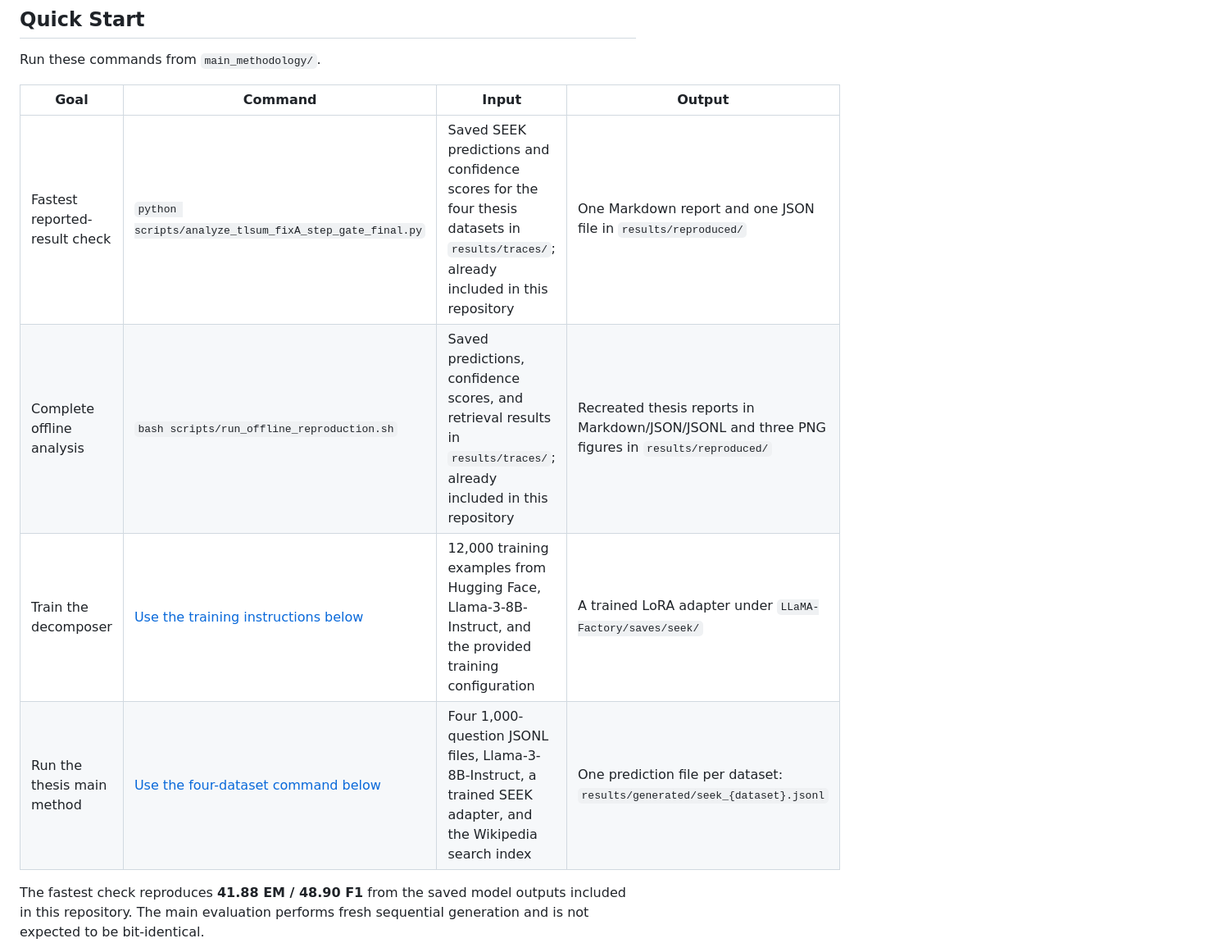
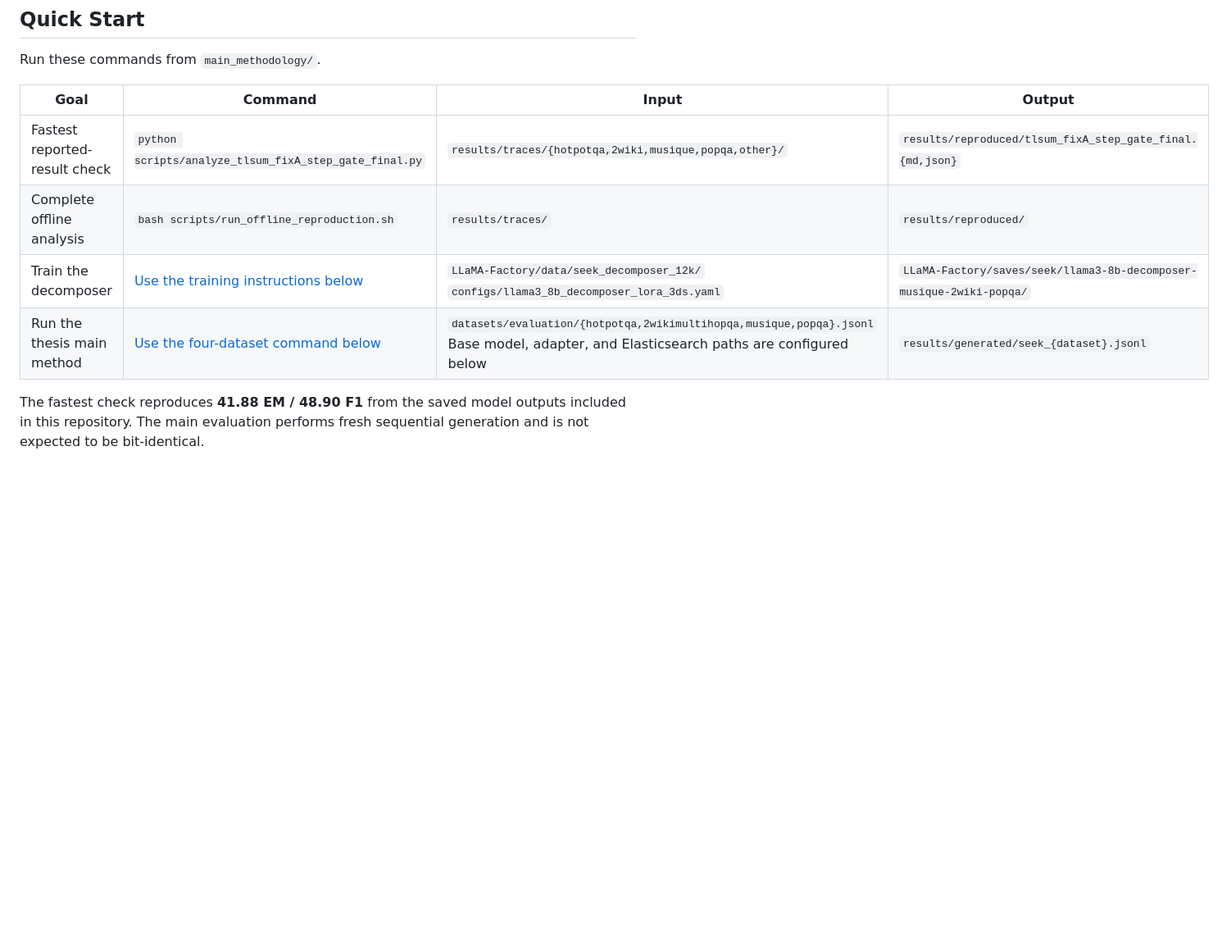
Before and after one commit to HY-Chien/Thesis_Research, a Markdown page: README.md, the part around the change. Shown at 82% size. GitHub-like rendering; blank space fills up the shorter version.

Commit message:
Show quick-start input and output paths

```diff
--- a/README.md
+++ b/README.md
@@ -36,10 +36,10 @@ Run these commands from `main_methodology/`.
 
 | Goal | Command | Input | Output |
 |---|---|---|---|
-| Fastest reported-result check | `python scripts/analyze_tlsum_fixA_step_gate_final.py` | Saved SEEK predictions and confidence scores for the four thesis datasets in `results/traces/`; already included in this repository | One Markdown report and one JSON file in `results/reproduced/` |
-| Complete offline analysis | `bash scripts/run_offline_reproduction.sh` | Saved predictions, confidence scores, and retrieval results in `results/traces/`; already included in this repository | Recreated thesis reports in Markdown/JSON/JSONL and three PNG figures in `results/reproduced/` |
-| Train the decomposer | [Use the training instructions below](#train-the-decomposer) | 12,000 training examples from Hugging Face, Llama-3-8B-Instruct, and the provided training configuration | A trained LoRA adapter under `LLaMA-Factory/saves/seek/` |
-| Run the thesis main method | [Use the four-dataset command below](#main-evaluation) | Four 1,000-question JSONL files, Llama-3-8B-Instruct, a trained SEEK adapter, and the Wikipedia search index | One prediction file per dataset: `results/generated/seek_{dataset}.jsonl` |
+| Fastest reported-result check | `python scripts/analyze_tlsum_fixA_step_gate_final.py` | `results/traces/{hotpotqa,2wiki,musique,popqa,other}/` | `results/reproduced/tlsum_fixA_step_gate_final.{md,json}` |
+| Complete offline analysis | `bash scripts/run_offline_reproduction.sh` | `results/traces/` | `results/reproduced/` |
+| Train the decomposer | [Use the training instructions below](#train-the-decomposer) | `LLaMA-Factory/data/seek_decomposer_12k/`<br>`configs/llama3_8b_decomposer_lora_3ds.yaml` | `LLaMA-Factory/saves/seek/llama3-8b-decomposer-musique-2wiki-popqa/` |
+| Run the thesis main method | [Use the four-dataset command below](#main-evaluation) | `datasets/evaluation/{hotpotqa,2wikimultihopqa,musique,popqa}.jsonl`<br>Base model, adapter, and Elasticsearch paths are configured below | `results/generated/seek_{dataset}.jsonl` |
 
 The fastest check reproduces **41.88 EM / 48.90 F1** from the saved model
 outputs included in this repository. The main evaluation performs fresh
```
